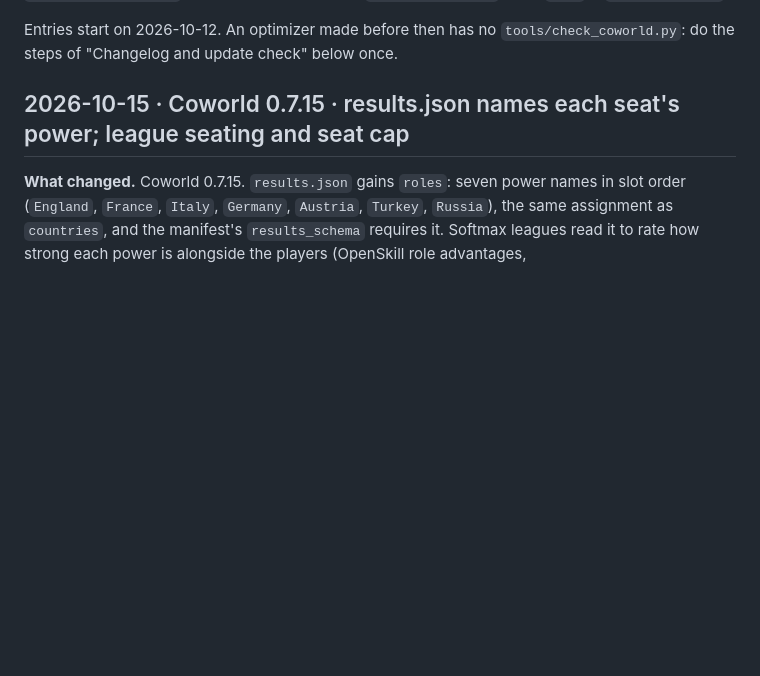
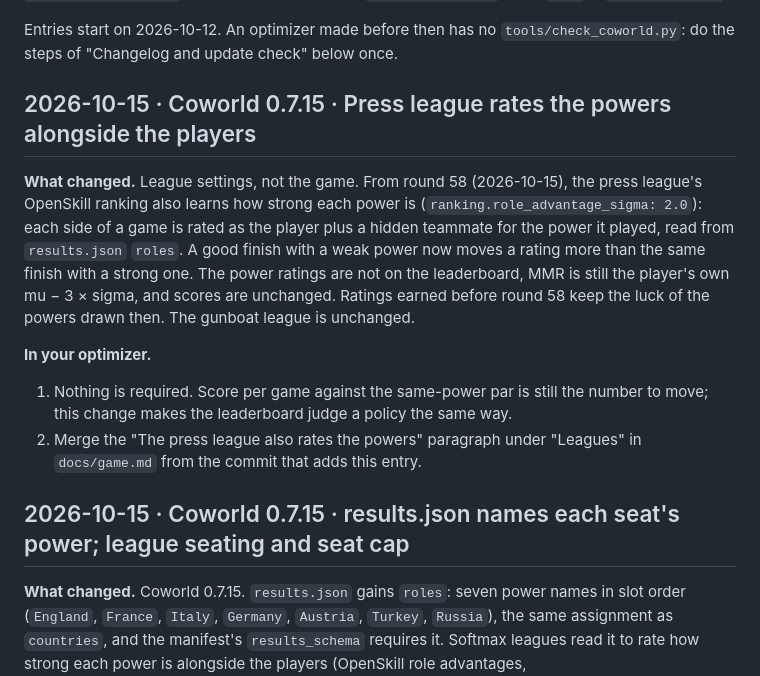
Before and after one commit to Metta-AI/coworld-webdiplomacy, a Markdown page: CHANGELOG.md, the part around the change. GitHub-like rendering; blank space fills up the shorter version.

Commit message:
docs: press league rates powers alongside players (role_advantage_sigma 2.0) (#52)
Role advantages are on in the press league from round 58 (2026-10-15):
ranking.role_advantage_sigma 2.0, chosen by backtest on the league's 403 games.
Round 58 settled with 7 classic-press role ratings. CHANGELOG entry and the
optimizer's "Leagues" text say what it changes for a lab (nothing required).

Co-authored-by: James Boggs <james@softmax.com>
Co-authored-by: Claude Opus 5.5 <noreply@anthropic.com>

```diff
--- a/CHANGELOG.md
+++ b/CHANGELOG.md
@@ -19,6 +19,24 @@ are under `optimizer/mixin/` here (`ide/` is `optimizer/ide/`).
 
 Entries start on 2026-10-12. An optimizer made before then has no
 `tools/check_coworld.py`: do the steps of "Changelog and update check" below once.
+
+## 2026-10-15 · Coworld 0.7.15 · Press league rates the powers alongside the players
+
+**What changed.** League settings, not the game. From round 58 (2026-10-15), the press
+league's OpenSkill ranking also learns how strong each power is
+(`ranking.role_advantage_sigma: 2.0`): each side of a game is rated as the player plus a
+hidden teammate for the power it played, read from `results.json` `roles`. A good finish
+with a weak power now moves a rating more than the same finish with a strong one. The power
+ratings are not on the leaderboard, MMR is still the player's own mu − 3 × sigma, and scores
+are unchanged. Ratings earned before round 58 keep the luck of the powers drawn then. The
+gunboat league is unchanged.
+
+**In your optimizer.**
+
+1. Nothing is required. Score per game against the same-power par is still the number to
+   move; this change makes the leaderboard judge a policy the same way.
+2. Merge the "The press league also rates the powers" paragraph under "Leagues" in
+   `docs/game.md` from the commit that adds this entry.
 
 ## 2026-10-15 · Coworld 0.7.15 · results.json names each seat's power; league seating and seat cap
 
```
Also changed, not shown: 1 other file.
